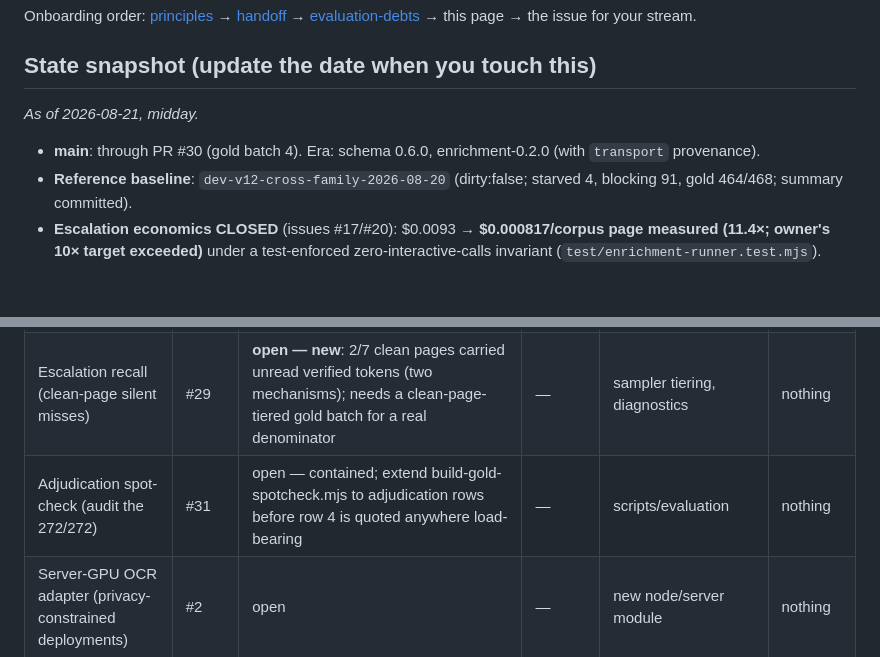
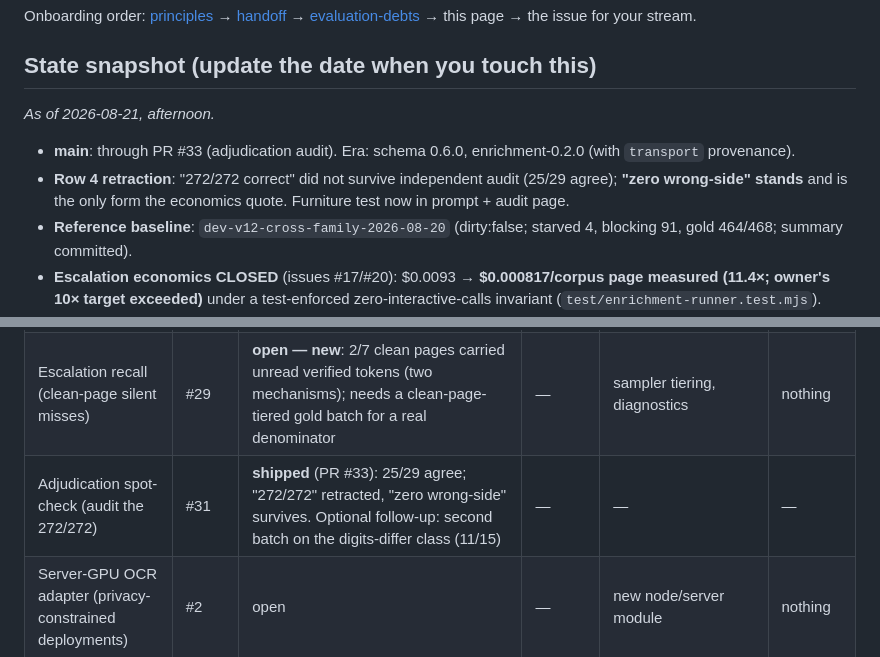
Before and after one commit to oneryalcin/pagespatial, a Markdown page: docs/workstreams.md, 2 parts joined by grey strips. Rendered like a GitHub page; blank space fills up the shorter version.

Commit message:
Board: adjudication audit shipped; row 4 retraction visible
Claude-Session: https://claude.ai/code/session_01RZo47xJSQRFih1MC7qbzHy

```diff
--- a/docs/workstreams.md
+++ b/docs/workstreams.md
@@ -12,10 +12,13 @@ Onboarding order: [principles](principles.md) →
 
 ## State snapshot (update the date when you touch this)
 
-*As of 2026-08-21, midday.*
+*As of 2026-08-21, afternoon.*
 
-- **main**: through PR #30 (gold batch 4). Era: schema 0.6.0,
+- **main**: through PR #33 (adjudication audit). Era: schema 0.6.0,
   enrichment-0.2.0 (with `transport` provenance).
+- **Row 4 retraction**: "272/272 correct" did not survive independent
+  audit (25/29 agree); **"zero wrong-side" stands** and is the only form
+  the economics quote. Furniture test now in prompt + audit page.
 - **Reference baseline**: `dev-v12-cross-family-2026-08-20` (dirty:false;
   starved 4, blocking 91, gold 464/468; summary committed).
 - **Escalation economics CLOSED** (issues #17/#20): $0.0093 →
@@ -30,7 +33,7 @@ Onboarding order: [principles](principles.md) →
 |---|---|---|---|---|---|
 | Gold extension (human batches) | #1 | **in progress — batches 3+4 shipped (PRs #27/#30)**: 60/162 pages; rows 1/4/7/8 measured, row 9 refuted (clean ≠ fully read, #29). Known gaps: single annotator; row 1b uncollectable by the digit-only pre-labeler; batch 5 should re-tier toward clean pages (#29) | — | evaluation/gold, review.html flow | nothing |
 | Escalation recall (clean-page silent misses) | #29 | **open — new**: 2/7 clean pages carried unread verified tokens (two mechanisms); needs a clean-page-tiered gold batch for a real denominator | — | sampler tiering, diagnostics | nothing |
-| Adjudication spot-check (audit the 272/272) | #31 | open — contained; extend build-gold-spotcheck.mjs to adjudication rows before row 4 is quoted anywhere load-bearing | — | scripts/evaluation | nothing |
+| Adjudication spot-check (audit the 272/272) | #31 | **shipped** (PR #33): 25/29 agree; "272/272" retracted, "zero wrong-side" survives. Optional follow-up: second batch on the digits-differ class (11/15) | — | — | — |
 | Server-GPU OCR adapter (privacy-constrained deployments) | #2 | open | — | new node/server module | nothing |
 | Index ingestion spec (consumption contract) | #21 | open — design doc only | — | docs/ | nothing |
 | Recovery tile budget (cost bound) | #13 | open — small, well-specified; good first task | — | src/browser/region-recovery.ts, tuning | nothing |
```
